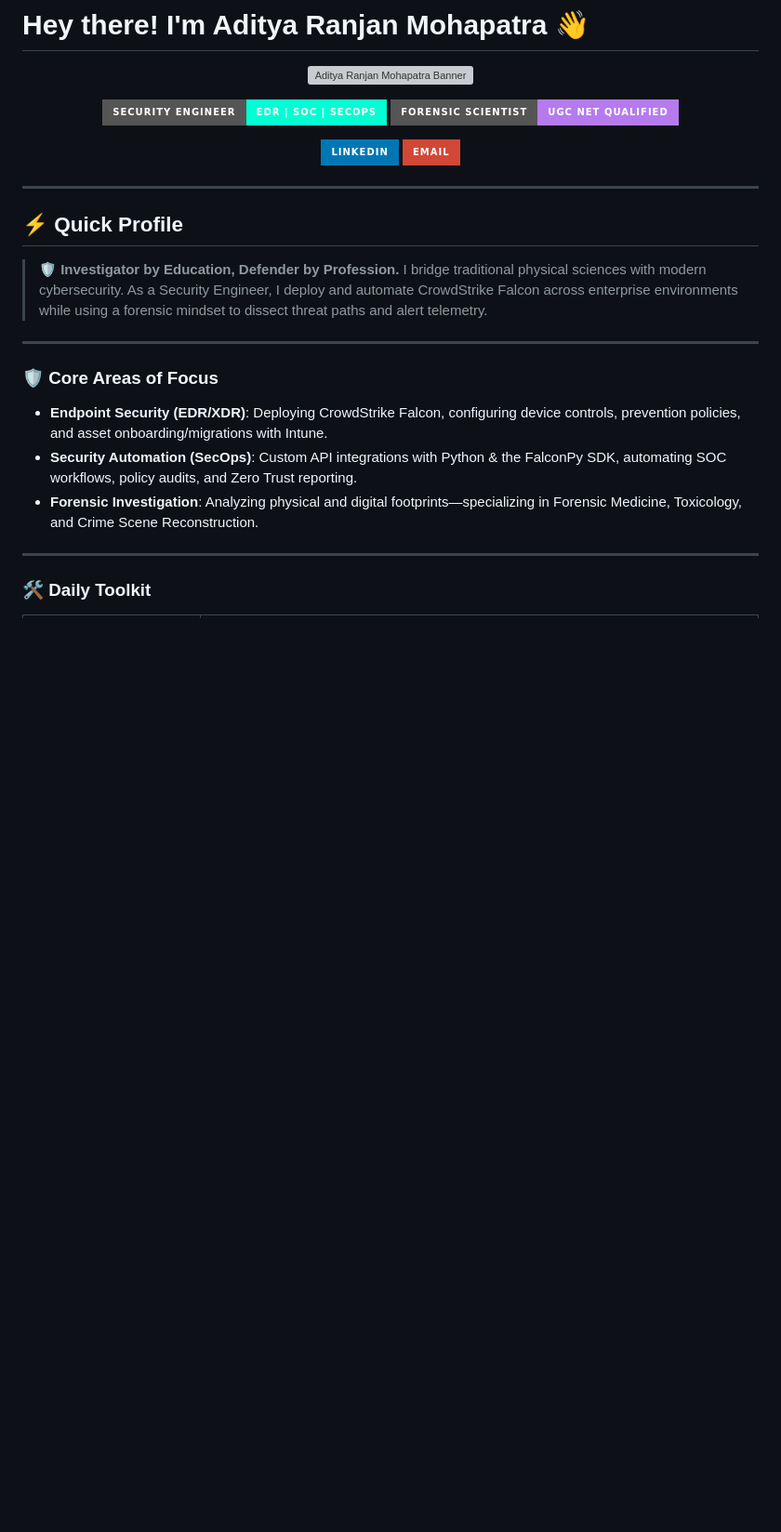
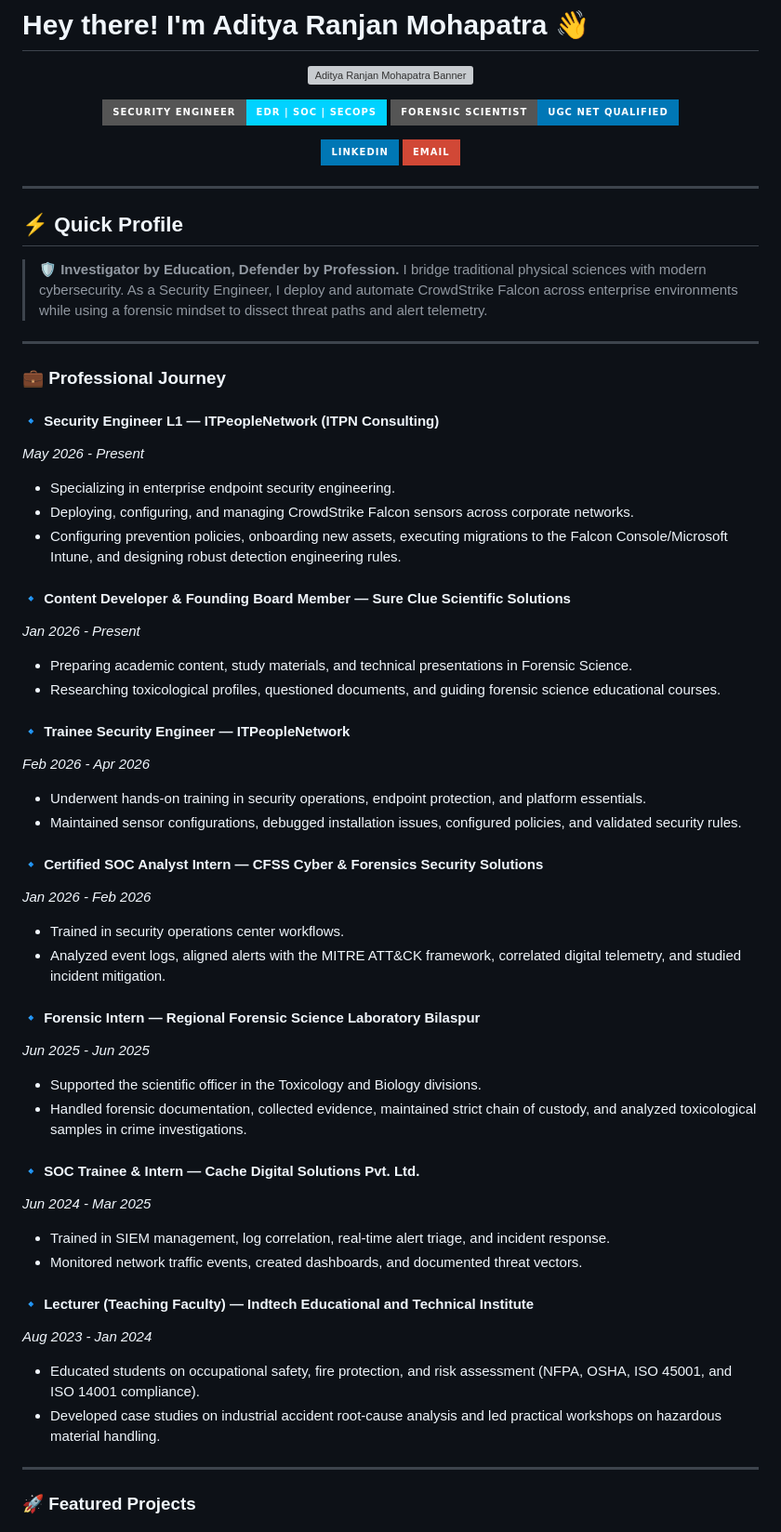
Before and after one commit to mohapatraaditya17-crypto/aditya-ranjan-mohapatra-portfolio, a Markdown page: README.md, the part around one of its changes. Shown at 93% size. GitHub-like rendering; badges without logos; blank space fills up the shorter version; grey boxes are pictures that could not be loaded.

Commit message:
Sync README with complete website portfolio content

```diff
--- a/README.md
+++ b/README.md
@@ -5,8 +5,8 @@
 </p>
 
 <p align="center">
-  <img src="https://img.shields.io/badge/Security_Engineer-EDR%20%7C%20SOC%20%7C%20SecOps-00ffd2?style=for-the-badge&logo=shield" alt="Security Engineer" />
-  <img src="https://img.shields.io/badge/Forensic_Scientist-UGC_NET_Qualified-b57bee?style=for-the-badge&logo=doctor" alt="Forensic Scientist" />
+  <img src="https://img.shields.io/badge/Security_Engineer-EDR%20%7C%20SOC%20%7C%20SecOps-00d2ff?style=for-the-badge&logo=shield" alt="Security Engineer" />
+  <img src="https://img.shields.io/badge/Forensic_Scientist-UGC_NET_Qualified-0077b6?style=for-the-badge&logo=doctor" alt="Forensic Scientist" />
 </p>
 
 <p align="center">
@@ -27,13 +27,45 @@
 
 ---
 
-### 🛡️ Core Areas of Focus
+### 💼 Professional Journey
 
-*   **Endpoint Security (EDR/XDR)**: Deploying CrowdStrike Falcon, configuring device controls, prevention policies, and asset onboarding/migrations with Intune.
-*   **Security Automation (SecOps)**: Custom API integrations with Python & the FalconPy SDK, automating SOC workflows, policy audits, and Zero Trust reporting.
-*   **Forensic Investigation**: Analyzing physical and digital footprints—specializing in Forensic Medicine, Toxicology, and Crime Scene Reconstruction.
+#### 🔹 Security Engineer L1 — ITPeopleNetwork (ITPN Consulting)
+*May 2026 - Present*
+*   Specializing in enterprise endpoint security engineering.
+*   Deploying, configuring, and managing CrowdStrike Falcon sensors across corporate networks.
+*   Configuring prevention policies, onboarding new assets, executing migrations to the Falcon Console/Microsoft Intune, and designing robust detection engineering rules.
+
+#### 🔹 Content Developer & Founding Board Member — Sure Clue Scientific Solutions
+*Jan 2026 - Present*
+*   Preparing academic content, study materials, and technical presentations in Forensic Science.
+*   Researching toxicological profiles, questioned documents, and guiding forensic science educational courses.
+
+#### 🔹 Trainee Security Engineer — ITPeopleNetwork
+*Feb 2026 - Apr 2026*
+*   Underwent hands-on training in security operations, endpoint protection, and platform essentials.
+*   Maintained sensor configurations, debugged installation issues, configured policies, and validated security rules.
+
+#### 🔹 Certified SOC Analyst Intern — CFSS Cyber & Forensics Security Solutions
+*Jan 2026 - Feb 2026*
+*   Trained in security operations center workflows.
+*   Analyzed event logs, aligned alerts with the MITRE ATT&CK framework, correlated digital telemetry, and studied incident mitigation.
+
+#### 🔹 Forensic Intern — Regional Forensic Science Laboratory Bilaspur
+*Jun 2025 - Jun 2025*
+*   Supported the scientific officer in the Toxicology and Biology divisions.
+*   Handled forensic documentation, collected evidence, maintained strict chain of custody, and analyzed toxicological samples in crime investigations.
+
+#### 🔹 SOC Trainee & Intern — Cache Digital Solutions Pvt. Ltd.
+*Jun 2024 - Mar 2025*
+*   Trained in SIEM management, log correlation, real-time alert triage, and incident response.
+*   Monitored network traffic events, created dashboards, and documented threat vectors.
+
+#### 🔹 Lecturer (Teaching Faculty) — Indtech Educational and Technical Institute
+*Aug 2023 - Jan 2024*
+*   Educated students on occupational safety, fire protection, and risk assessment (NFPA, OSHA, ISO 45001, and ISO 14001 compliance).
+*   Developed case studies on industrial accident root-cause analysis and led practical workshops on hazardous material handling.
 
 ---
 
-### 🛠️ Daily Toolkit
+### 🚀 Featured Projects
 
```
Also changed, not shown: other parts of README.md (+48 -15 lines).
